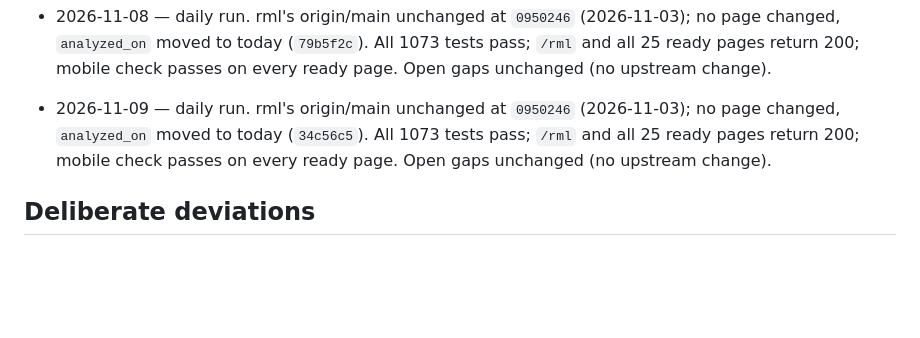
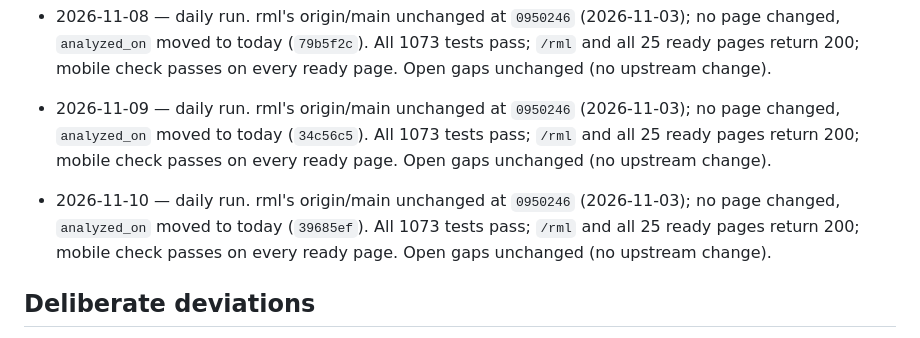
Before and after one commit to rayaq-siddiqui/rayaq-website, a Markdown page: specs/rml-progress.md, the part around one of its changes. GitHub-like rendering; blank space fills up the shorter version.

Commit message:
rml: record progress
Log the 2026-11-10 daily run: upstream unchanged at 0950246, pin
re-confirmed, all tests and the 390px mobile check green.

Co-Authored-By: Claude Opus 5.5 <noreply@anthropic.com>

```diff
--- a/specs/rml-progress.md
+++ b/specs/rml-progress.md
@@ -175,6 +175,10 @@ session-only `/loop` jobs that built pages earlier are retired.
   changed, `analyzed_on` moved to today (`34c56c5`). All 1073 tests pass; `/rml` and all 25 ready
   pages return 200; mobile check passes on every ready page. Open gaps unchanged (no upstream change).
 
+- 2026-11-10 — daily run. rml's origin/main unchanged at `0950246` (2026-11-03); no page
+  changed, `analyzed_on` moved to today (`39685ef`). All 1073 tests pass; `/rml` and all 25 ready
+  pages return 200; mobile check passes on every ready page. Open gaps unchanged (no upstream change).
+
 ## Deliberate deviations
 
 - **Commit-message numbers are not quoted.** Several upstream commits carry timings in their
```
Also changed, not shown: other parts of specs/rml-progress.md (+2 -2 lines).
